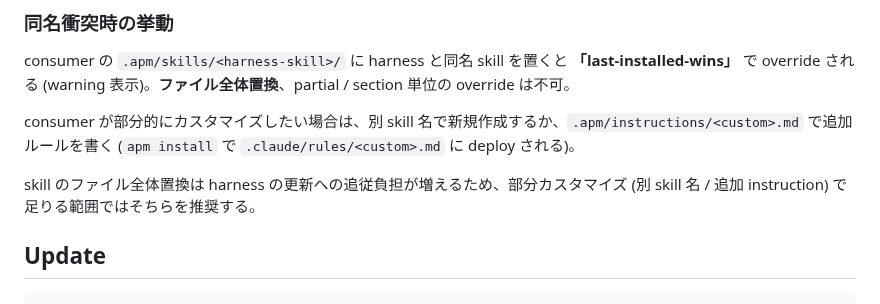
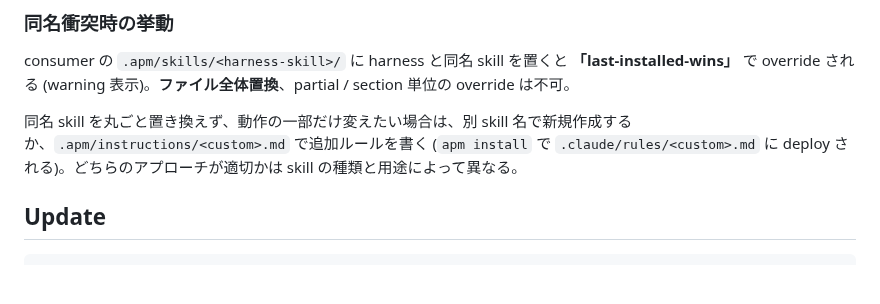
Before and after one commit to sei-newbear/xp-harness, a Markdown page: README.md, the part around the change. Rendered like a GitHub page; blank space fills up the shorter version.

Commit message:
README: 同名衝突 section から全体置換の推奨/非推奨を削除
部分カスタマイズを推奨する一文は git-workflow 文脈のルールを
README 全体に汎用化した誤りだった。implementation / e2e 系では
完全置換が適切なケースもあり、どちらが適切かは skill の種類と
用途によって異なるため、判断は各 skill 本文に委ねる。

Co-Authored-By: Claude Opus 4.8 (1M context) <noreply@anthropic.com>

```diff
--- a/README.md
+++ b/README.md
@@ -128,9 +128,7 @@ project-root/
 
 consumer の `.apm/skills/<harness-skill>/` に harness と同名 skill を置くと **「last-installed-wins」** で override される (warning 表示)。**ファイル全体置換**、partial / section 単位の override は不可。
 
-consumer が部分的にカスタマイズしたい場合は、別 skill 名で新規作成するか、`.apm/instructions/<custom>.md` で追加ルールを書く (`apm install` で `.claude/rules/<custom>.md` に deploy される)。
-
-skill のファイル全体置換は harness の更新への追従負担が増えるため、部分カスタマイズ (別 skill 名 / 追加 instruction) で足りる範囲ではそちらを推奨する。
+同名 skill を丸ごと置き換えず、動作の一部だけ変えたい場合は、別 skill 名で新規作成するか、`.apm/instructions/<custom>.md` で追加ルールを書く (`apm install` で `.claude/rules/<custom>.md` に deploy される)。どちらのアプローチが適切かは skill の種類と用途によって異なる。
 
 ## Update
 
```
